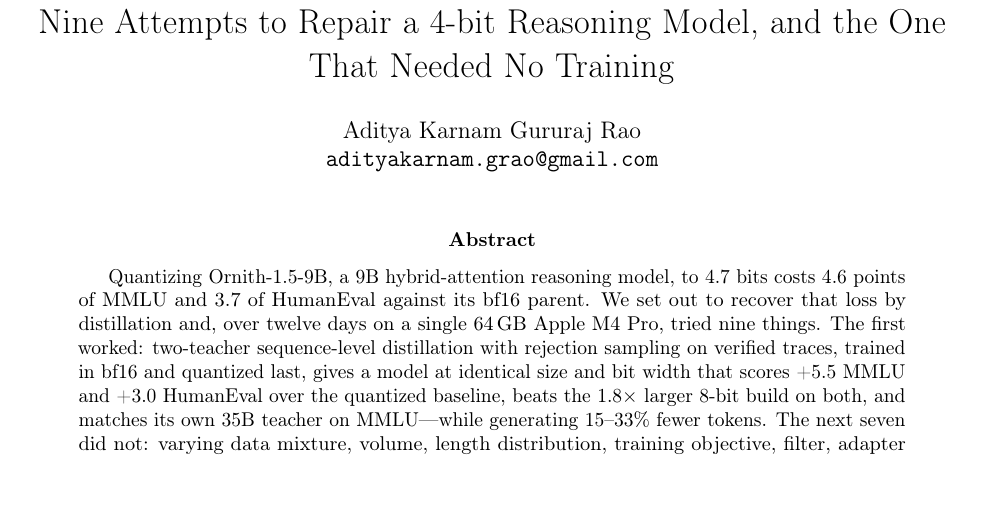
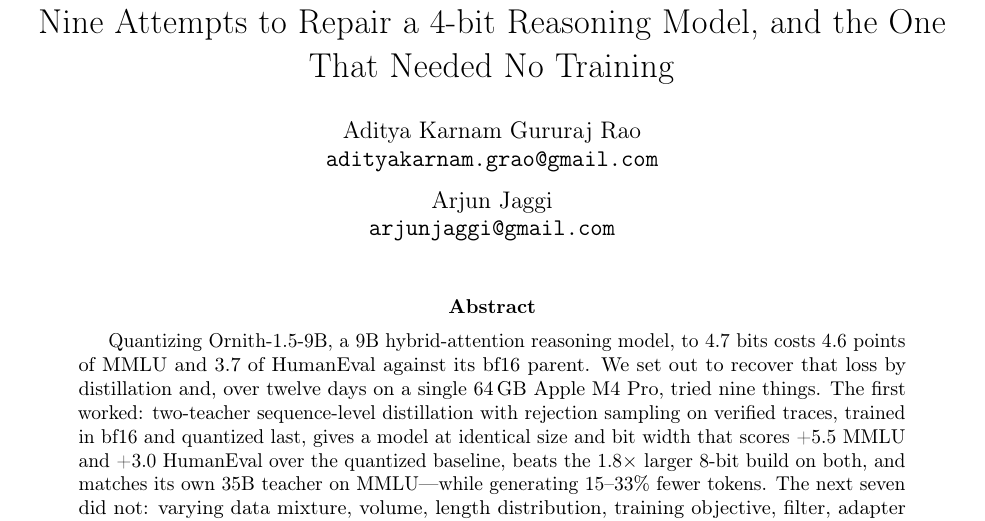
Before and after one commit to adityak74/ornith-1.5-9b-distil, a LaTeX paper (paper/main.tex): part of page 1 of 11, cut so that both start at the same text, the shorter picture padded with empty space. Compiled offline with pdfLaTeX.

Commit message:
paper: add Arjun Jaggi as second author
Co-Authored-By: Claude Fable 5.1 <noreply@anthropic.com>
Claude-Session: https://claude.ai/code/session_01F7tx1P7ATNvb24dgDW9CpM

```diff
--- a/paper/main.tex
+++ b/paper/main.tex
@@ -35,7 +35,9 @@
 
 \author{%
   Aditya Karnam Gururaj Rao\\
-  \texttt{adityakarnam.grao@gmail.com}\\
+  \texttt{adityakarnam.grao@gmail.com}\\[0.6em]
+  Arjun Jaggi\\
+  \texttt{arjunjaggi@gmail.com}\\
 }
 \date{}
 
```
Also changed, not shown: paper/main.pdf.
